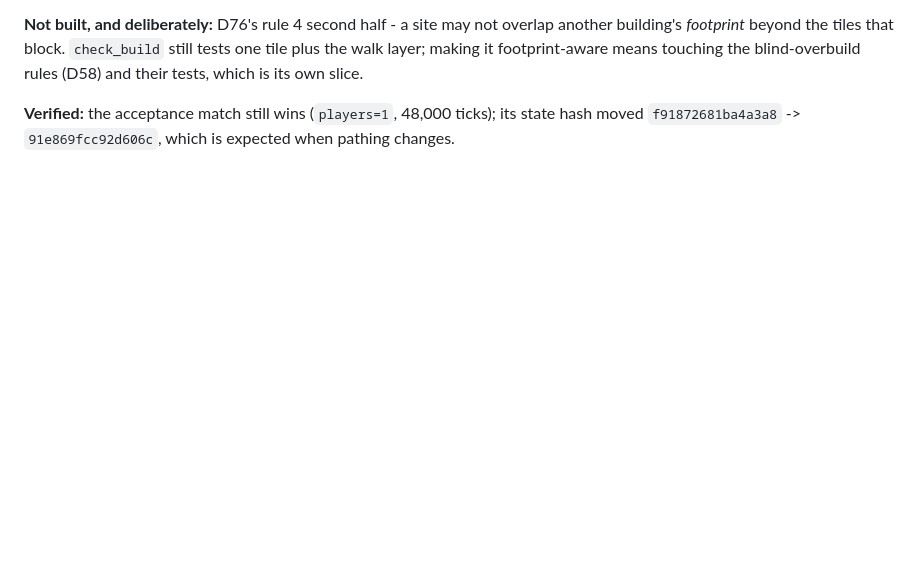
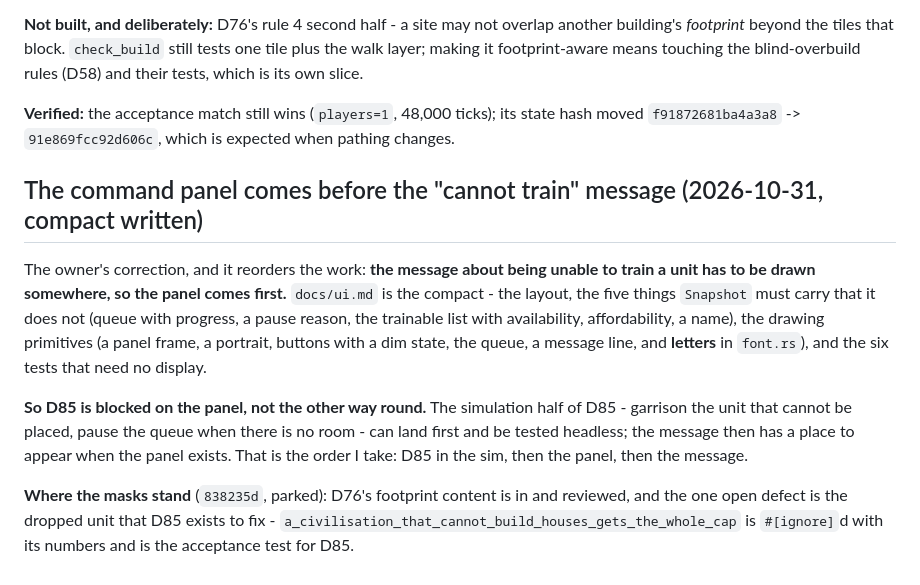
Before and after one commit to Rodelero1/ruage, a Markdown page: docs/next-step.md, the part around the change. Rendered like a GitHub page; blank space fills up the shorter version.

```diff
--- a/docs/next-step.md
+++ b/docs/next-step.md
@@ -2249,3 +2249,19 @@ blind-overbuild rules (D58) and their tests, which is its own slice.
 
 **Verified:** the acceptance match still wins (`players=1`, 48,000 ticks); its state hash moved
 `f91872681ba4a3a8` -> `91e869fcc92d606c`, which is expected when pathing changes.
+
+## The command panel comes before the "cannot train" message (2026-10-31, compact written)
+
+The owner's correction, and it reorders the work: **the message about being unable to train a unit has to be drawn
+somewhere, so the panel comes first.** `docs/ui.md` is the compact - the layout, the five things `Snapshot` must carry that
+it does not (queue with progress, a pause reason, the trainable list with availability, affordability, a name), the drawing
+primitives (a panel frame, a portrait, buttons with a dim state, the queue, a message line, and **letters** in `font.rs`),
+and the six tests that need no display.
+
+**So D85 is blocked on the panel, not the other way round.** The simulation half of D85 - garrison the unit that cannot be
+placed, pause the queue when there is no room - can land first and be tested headless; the message then has a place to
+appear when the panel exists. That is the order I take: D85 in the sim, then the panel, then the message.
+
+**Where the masks stand** (`838235d`, parked): D76's footprint content is in and reviewed, and the one open defect is the
+dropped unit that D85 exists to fix - `a_civilisation_that_cannot_build_houses_gets_the_whole_cap` is `#[ignore]`d with its
+numbers and is the acceptance test for D85.
```
Also changed, not shown: docs/ui.md (added, +82 -0 lines).
